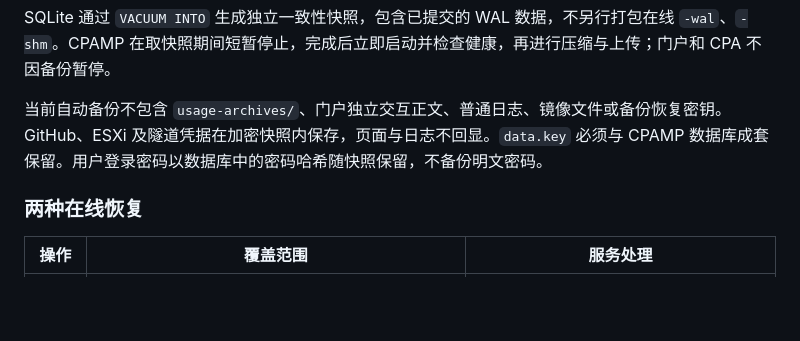
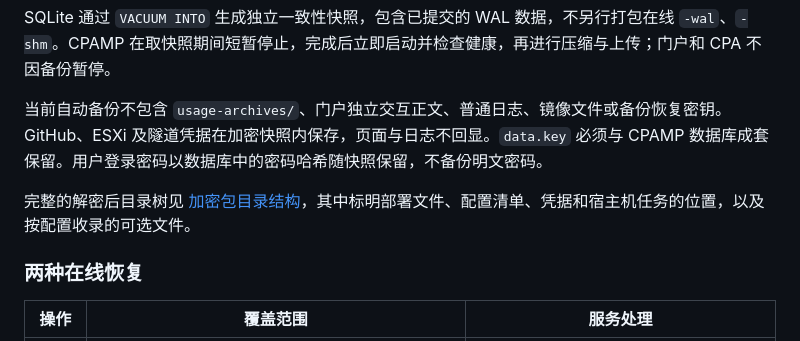
Before and after one commit to lly778/CLIProxy-Portal, a Markdown page: README.md, the part around the change. GitHub-like rendering; blank space fills up the shorter version.

```diff
--- a/README.md
+++ b/README.md
@@ -338,6 +338,8 @@ SQLite 通过 `VACUUM INTO` 生成独立一致性快照，包含已提交的 WAL
 
 当前自动备份不包含 `usage-archives/`、门户独立交互正文、普通日志、镜像文件或备份恢复密钥。GitHub、ESXi 及隧道凭据在加密快照内保存，页面与日志不回显。`data.key` 必须与 CPAMP 数据库成套保留。用户登录密码以数据库中的密码哈希随快照保留，不备份明文密码。
 
+完整的解密后目录树见 [加密包目录结构](ops/backup/README.md#加密包目录结构)，其中标明部署文件、配置清单、凭据和宿主机任务的位置，以及按配置收录的可选文件。
+
 ### 两种在线恢复
 
 | 操作 | 覆盖范围 | 服务处理 |
```
Also changed, not shown: ops/backup/README.md (+54 -0 lines).
